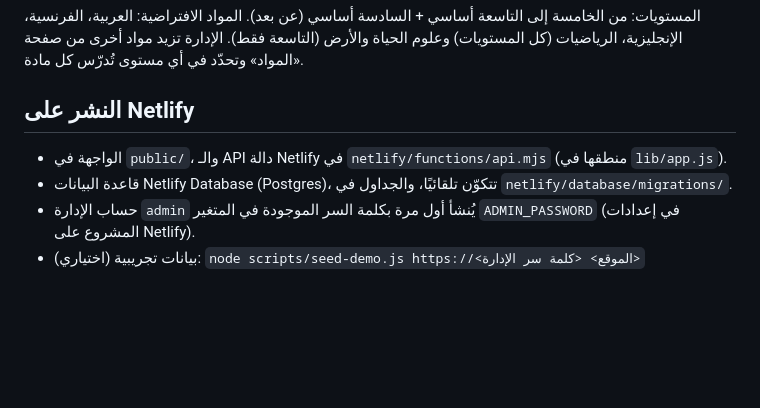
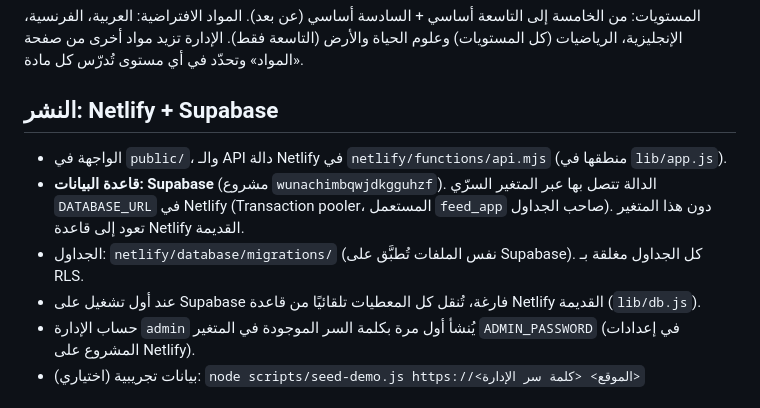
Before and after one commit to aeabid/projet1, a Markdown page: README.md, the part around the change. GitHub-like rendering; blank space fills up the shorter version.

Commit message:
Document the Supabase database setup
Co-Authored-By: Claude Opus 5.5 <noreply@anthropic.com>
Claude-Session: https://claude.ai/code/session_01GLnUPHyVGkcJvQVr84SdEs

```diff
--- a/README.md
+++ b/README.md
@@ -35,10 +35,13 @@
 المواد الافتراضية: العربية، الفرنسية، الإنجليزية، الرياضيات (كل المستويات) وعلوم الحياة والأرض (التاسعة فقط).
 الإدارة تزيد مواد أخرى من صفحة «المواد» وتحدّد في أي مستوى تُدرّس كل مادة.
 
-## النشر على Netlify
+## النشر: Netlify + Supabase
 
 - الواجهة في `public/`، والـ API دالة Netlify في `netlify/functions/api.mjs` (منطقها في `lib/app.js`).
-- قاعدة البيانات Netlify Database (Postgres)، تتكوّن تلقائيًا، والجداول في `netlify/database/migrations/`.
+- **قاعدة البيانات: Supabase** (مشروع `wunachimbqwjdkgguhzf`). الدالة تتصل بها عبر المتغير السرّي `DATABASE_URL`
+  في Netlify (Transaction pooler، المستعمل `feed_app` صاحب الجداول). دون هذا المتغير تعود إلى قاعدة Netlify القديمة.
+- الجداول: `netlify/database/migrations/` (نفس الملفات تُطبَّق على Supabase). كل الجداول مغلقة بـ RLS.
+- عند أول تشغيل على Supabase فارغة، تُنقل كل المعطيات تلقائيًا من قاعدة Netlify القديمة (`lib/db.js`).
 - حساب الإدارة `admin` يُنشأ أول مرة بكلمة السر الموجودة في المتغير `ADMIN_PASSWORD` (في إعدادات المشروع على Netlify).
 - بيانات تجريبية (اختياري): `node scripts/seed-demo.js https://<الموقع> <كلمة سر الإدارة>`
 
```
